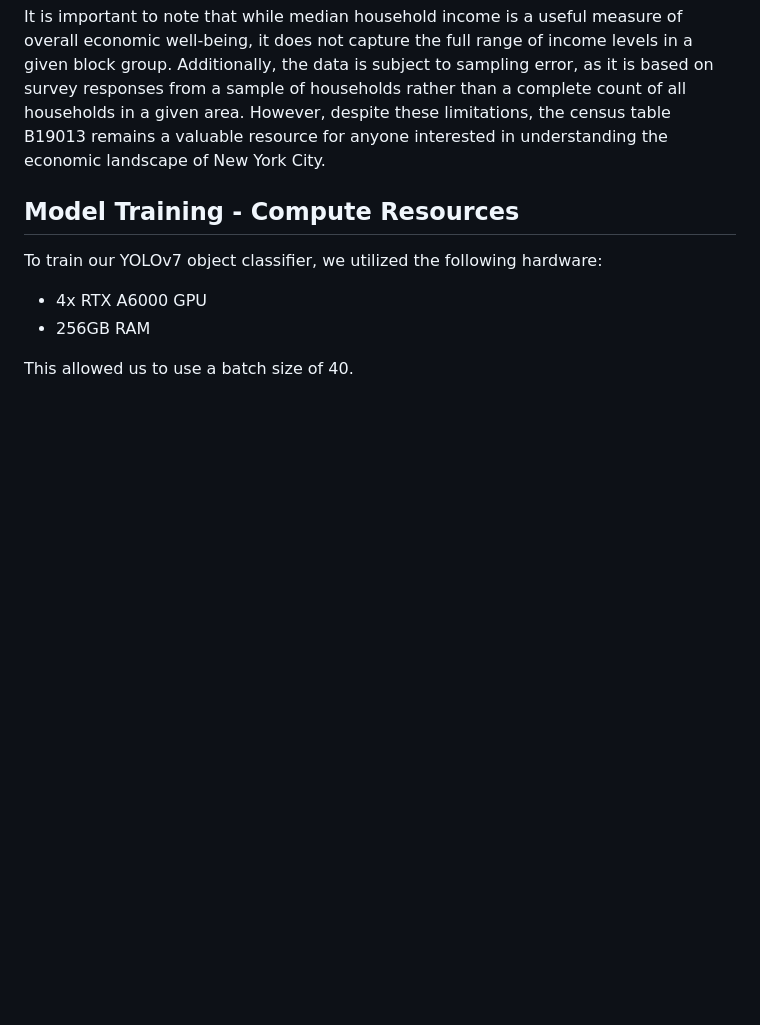
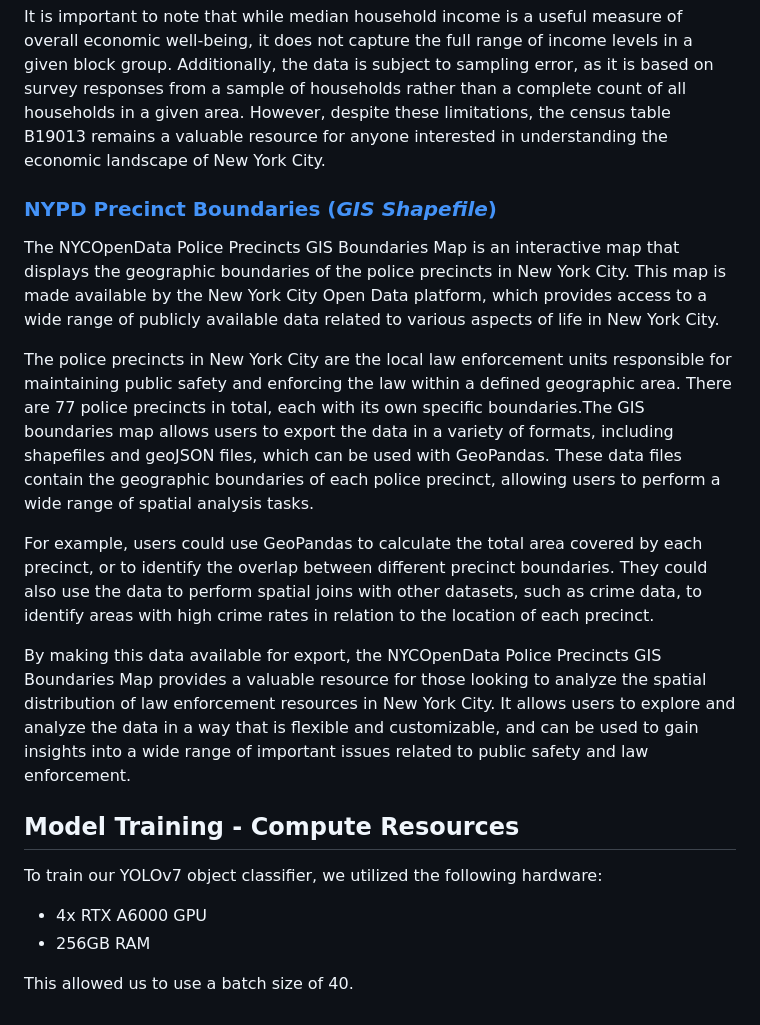
Before and after one commit to mattwfranchi/police-deployment-patterns, a Markdown page: README.md, the part around the change. Drawn GitHub-style; blank space fills up the shorter version.

Commit message:
precincts map desc

```diff
--- a/README.md
+++ b/README.md
@@ -28,6 +28,15 @@ The dataset provides a wealth of information on income levels across New York Ci
 
 It is important to note that while median household income is a useful measure of overall economic well-being, it does not capture the full range of income levels in a given block group. Additionally, the data is subject to sampling error, as it is based on survey responses from a sample of households rather than a complete count of all households in a given area. However, despite these limitations, the census table B19013 remains a valuable resource for anyone interested in understanding the economic landscape of New York City.
 
+### [NYPD Precinct Boundaries (*GIS Shapefile*)](https://data.cityofnewyork.us/Public-Safety/Police-Precincts/78dh-3ptz)
+The NYCOpenData Police Precincts GIS Boundaries Map is an interactive map that displays the geographic boundaries of the police precincts in New York City. This map is made available by the New York City Open Data platform, which provides access to a wide range of publicly available data related to various aspects of life in New York City.
+
+The police precincts in New York City are the local law enforcement units responsible for maintaining public safety and enforcing the law within a defined geographic area. There are 77 police precincts in total, each with its own specific boundaries.The GIS boundaries map allows users to export the data in a variety of formats, including shapefiles and geoJSON files, which can be used with GeoPandas. These data files contain the geographic boundaries of each police precinct, allowing users to perform a wide range of spatial analysis tasks.
+
+For example, users could use GeoPandas to calculate the total area covered by each precinct, or to identify the overlap between different precinct boundaries. They could also use the data to perform spatial joins with other datasets, such as crime data, to identify areas with high crime rates in relation to the location of each precinct.
+
+By making this data available for export, the NYCOpenData Police Precincts GIS Boundaries Map provides a valuable resource for those looking to analyze the spatial distribution of law enforcement resources in New York City. It allows users to explore and analyze the data in a way that is flexible and customizable, and can be used to gain insights into a wide range of important issues related to public safety and law enforcement.
+
 
 ## Model Training - Compute Resources
 To train our YOLOv7 object classifier, we utilized the following hardware:
```
